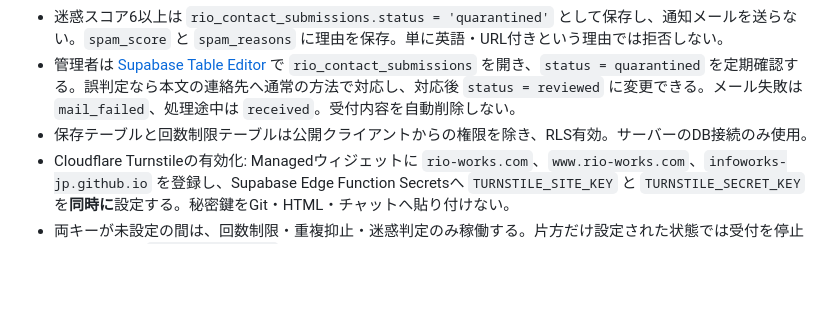
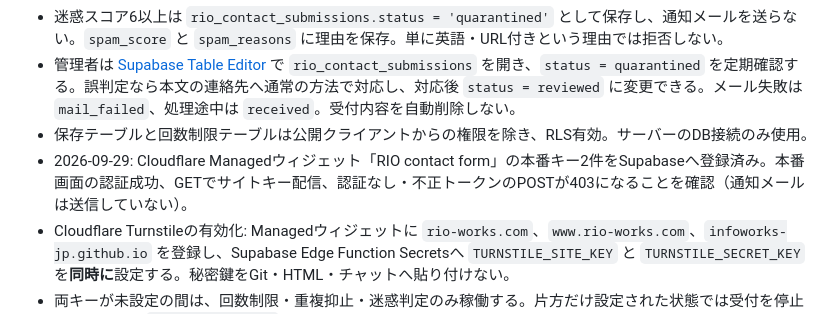
Before and after one commit to infoworks-jp/rio-corporate-site, a Markdown page: MAINTENANCE.md, the part around the change. Rendered like a GitHub page; blank space fills up the shorter version.

Commit message:
Document production Turnstile activation

```diff
--- a/MAINTENANCE.md
+++ b/MAINTENANCE.md
@@ -111,6 +111,7 @@ Supabase無料プランは低利用状態が続くと停止するため、GitHub
 - 迷惑スコア6以上は `rio_contact_submissions.status = 'quarantined'` として保存し、通知メールを送らない。`spam_score` と `spam_reasons` に理由を保存。単に英語・URL付きという理由では拒否しない。
 - 管理者は [Supabase Table Editor](https://supabase.com/dashboard/project/xxhgerxugsjoxkbuuqhb/editor) で `rio_contact_submissions` を開き、`status = quarantined` を定期確認する。誤判定なら本文の連絡先へ通常の方法で対応し、対応後 `status = reviewed` に変更できる。メール失敗は `mail_failed`、処理途中は `received`。受付内容を自動削除しない。
 - 保存テーブルと回数制限テーブルは公開クライアントからの権限を除き、RLS有効。サーバーのDB接続のみ使用。
+- 2026-09-29: Cloudflare Managedウィジェット「RIO contact form」の本番キー2件をSupabaseへ登録済み。本番画面の認証成功、GETでサイトキー配信、認証なし・不正トークンのPOSTが403になることを確認（通知メールは送信していない）。
 - Cloudflare Turnstileの有効化: Managedウィジェットに `rio-works.com`、`www.rio-works.com`、`infoworks-jp.github.io` を登録し、Supabase Edge Function Secretsへ `TURNSTILE_SITE_KEY` と `TURNSTILE_SECRET_KEY` を**同時に**設定する。秘密鍵をGit・HTML・チャットへ貼り付けない。
 - 両キーが未設定の間は、回数制限・重複抑止・迷惑判定のみ稼働する。片方だけ設定された状態では受付を停止する。GETの `turnstileSiteKey` は公開サイトキーのみ返し、画面が認証を読み込む。サーバーはhostnameとaction=`rio_contact`も検証する。テストキーを本番へ入れない。
 - 有効化は新しいフロントの公開後に行う。認証失敗・期限切れ時は入力を保持して再確認できる。
```
